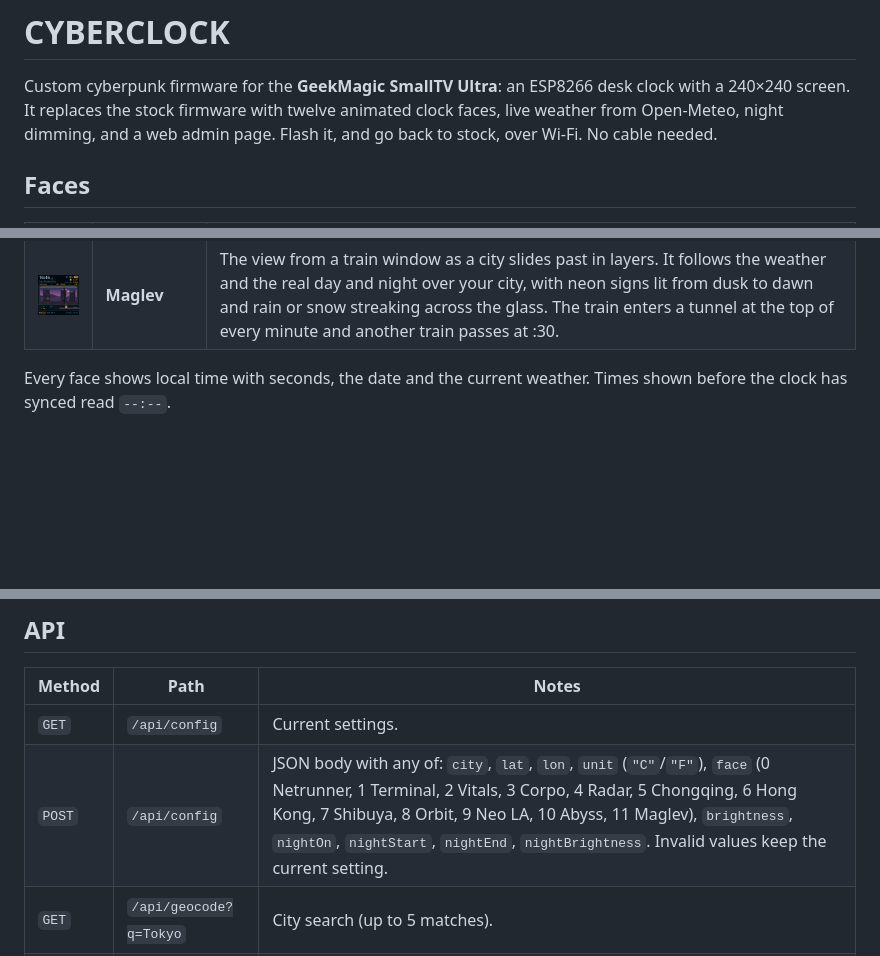
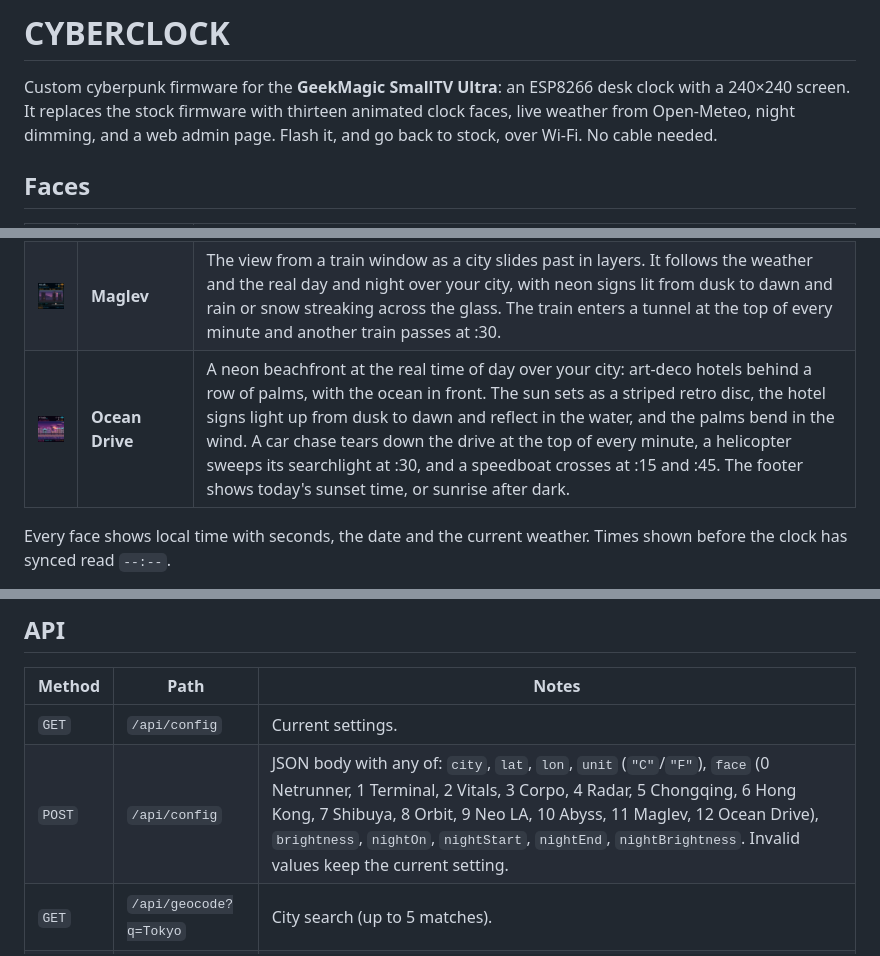
Before and after one commit to antonhalim/geek-magic-tv, a Markdown page: README.md, 3 parts joined by grey strips. GitHub-like rendering; pictures changed too: docs/images/face-ocean-drive.png (added); blank space fills up the shorter version.

Commit message:
README: add the Ocean Drive face with a simulator screenshot

```diff
--- a/README.md
+++ b/README.md
@@ -1,7 +1,7 @@
 # CYBERCLOCK
 
 Custom cyberpunk firmware for the **GeekMagic SmallTV Ultra**: an ESP8266 desk clock with a 240×240 screen.
-It replaces the stock firmware with twelve animated clock faces, live weather from Open-Meteo, night
+It replaces the stock firmware with thirteen animated clock faces, live weather from Open-Meteo, night
 dimming, and a web admin page. Flash it, and go back to stock, over Wi-Fi. No cable needed.
 
 ## Faces
@@ -20,6 +20,7 @@ dimming, and a web admin page. Flash it, and go back to stock, over Wi-Fi. No ca
 | <img src="docs/images/face-neo-la.png" alt="Neo LA face" width="160"> | **Neo LA** | Los Angeles on a smoggy night: searchlights over downtown, freeway traffic, palms, an ad blimp scrolling the temperature and time, a flickering motel sign and a taco truck with a late crowd. A flying car crosses at :15 and :45. Rain, snow, fog and lightning follow live weather. |
 | <img src="docs/images/face-abyss.png" alt="Abyss face" width="160"> | **Abyss** | The window of a sea-floor habitat. Light shafts from the surface follow the weather and the real day and night over your city, jellyfish glow brighter after dark, and a sub patrols with its headlight. A whale passes at the top of every minute. |
 | <img src="docs/images/face-maglev.png" alt="Maglev face" width="160"> | **Maglev** | The view from a train window as a city slides past in layers. It follows the weather and the real day and night over your city, with neon signs lit from dusk to dawn and rain or snow streaking across the glass. The train enters a tunnel at the top of every minute and another train passes at :30. |
+| <img src="docs/images/face-ocean-drive.png" alt="Ocean Drive face" width="160"> | **Ocean Drive** | A neon beachfront at the real time of day over your city: art-deco hotels behind a row of palms, with the ocean in front. The sun sets as a striped retro disc, the hotel signs light up from dusk to dawn and reflect in the water, and the palms bend in the wind. A car chase tears down the drive at the top of every minute, a helicopter sweeps its searchlight at :30, and a speedboat crosses at :15 and :45. The footer shows today's sunset time, or sunrise after dark. |
 
 Every face shows local time with seconds, the date and the current weather.
 Times shown before the clock has synced read `--:--`.
@@ -87,7 +88,7 @@ If a flash ever leaves the clock unable to boot, recovery needs a USB-serial ada
 | Method | Path | Notes |
 |---|---|---|
 | `GET` | `/api/config` | Current settings. |
-| `POST` | `/api/config` | JSON body with any of: `city`, `lat`, `lon`, `unit` (`"C"`/`"F"`), `face` (0 Netrunner, 1 Terminal, 2 Vitals, 3 Corpo, 4 Radar, 5 Chongqing, 6 Hong Kong, 7 Shibuya, 8 Orbit, 9 Neo LA, 10 Abyss, 11 Maglev), `brightness`, `nightOn`, `nightStart`, `nightEnd`, `nightBrightness`. Invalid values keep the current setting. |
+| `POST` | `/api/config` | JSON body with any of: `city`, `lat`, `lon`, `unit` (`"C"`/`"F"`), `face` (0 Netrunner, 1 Terminal, 2 Vitals, 3 Corpo, 4 Radar, 5 Chongqing, 6 Hong Kong, 7 Shibuya, 8 Orbit, 9 Neo LA, 10 Abyss, 11 Maglev, 12 Ocean Drive), `brightness`, `nightOn`, `nightStart`, `nightEnd`, `nightBrightness`. Invalid values keep the current setting. |
 | `GET` | `/api/geocode?q=Tokyo` | City search (up to 5 matches). |
 | `GET` | `/api/status` | IP, Wi-Fi signal, uptime, free memory, last weather. |
 
```
